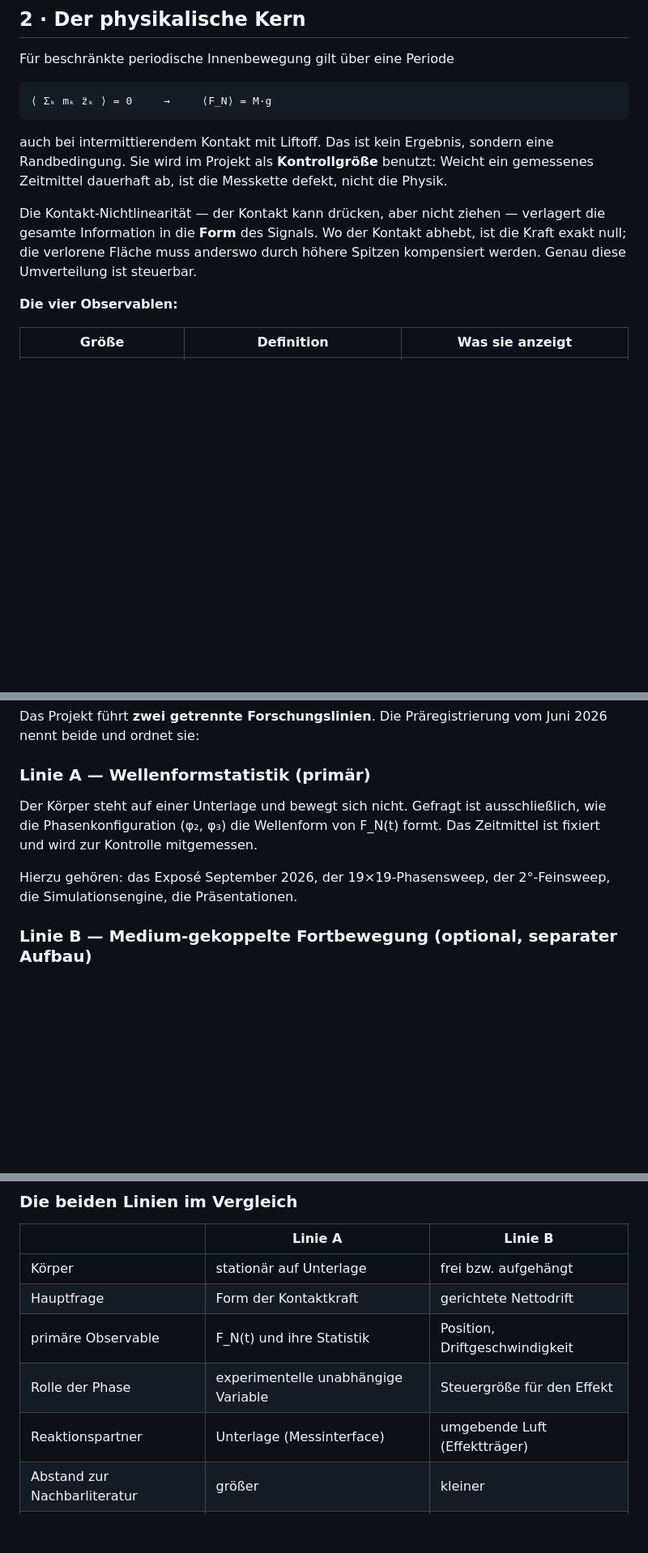
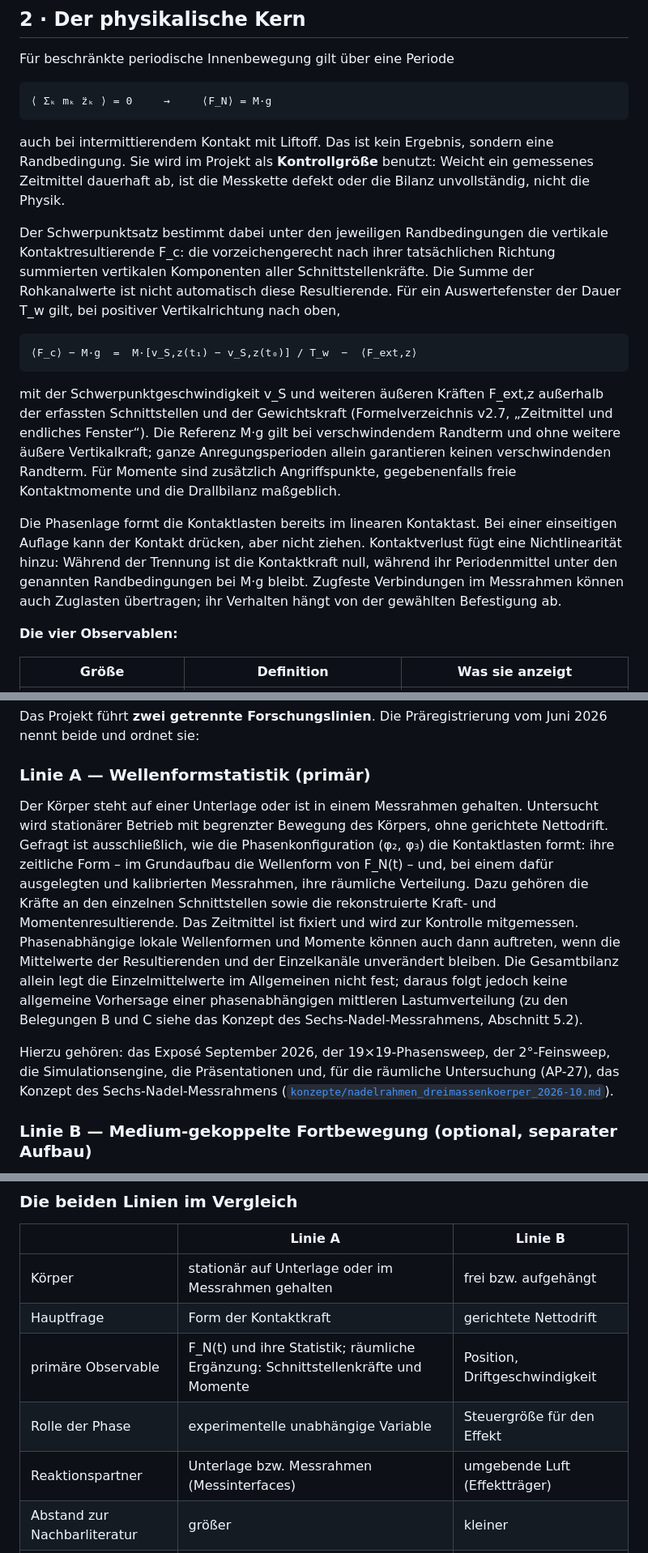
Before and after one commit to matthias-frueh/phase-controlled-multi-mass-systems, a Markdown page: docs/einordnung.md, 3 parts joined by grey strips. Shown at 81% size. Rendered like a GitHub page; blank space fills up the shorter version.

````diff
--- a/docs/einordnung.md
+++ b/docs/einordnung.md
@@ -26,11 +26,27 @@ Für beschränkte periodische Innenbewegung gilt über eine Periode
 
 auch bei intermittierendem Kontakt mit Liftoff. Das ist kein Ergebnis, sondern eine Randbedingung.
 Sie wird im Projekt als **Kontrollgröße** benutzt: Weicht ein gemessenes Zeitmittel dauerhaft ab, ist
-die Messkette defekt, nicht die Physik.
+die Messkette defekt oder die Bilanz unvollständig, nicht die Physik.
 
-Die Kontakt-Nichtlinearität — der Kontakt kann drücken, aber nicht ziehen — verlagert die gesamte
-Information in die **Form** des Signals. Wo der Kontakt abhebt, ist die Kraft exakt null; die verlorene
-Fläche muss anderswo durch höhere Spitzen kompensiert werden. Genau diese Umverteilung ist steuerbar.
+Der Schwerpunktsatz bestimmt dabei unter den jeweiligen Randbedingungen die vertikale Kontaktresultierende
+F_c: die vorzeichengerecht nach ihrer tatsächlichen Richtung summierten vertikalen Komponenten aller
+Schnittstellenkräfte. Die Summe der Rohkanalwerte ist nicht automatisch diese Resultierende. Für ein
+Auswertefenster der Dauer T_w gilt, bei positiver Vertikalrichtung nach oben,
+
+```
+⟨F_c⟩ − M·g  =  M·[v_S,z(t₁) − v_S,z(t₀)] / T_w  −  ⟨F_ext,z⟩
+```
+
+mit der Schwerpunktgeschwindigkeit v_S und weiteren äußeren Kräften F_ext,z außerhalb der erfassten
+Schnittstellen und der Gewichtskraft (Formelverzeichnis v2.7, „Zeitmittel und endliches Fenster“). Die
+Referenz M·g gilt bei verschwindendem Randterm und ohne weitere äußere Vertikalkraft; ganze
+Anregungsperioden allein garantieren keinen verschwindenden Randterm. Für Momente sind zusätzlich
+Angriffspunkte, gegebenenfalls freie Kontaktmomente und die Drallbilanz maßgeblich.
+
+Die Phasenlage formt die Kontaktlasten bereits im linearen Kontaktast. Bei einer einseitigen Auflage kann der
+Kontakt drücken, aber nicht ziehen. Kontaktverlust fügt eine Nichtlinearität hinzu: Während der Trennung ist die
+Kontaktkraft null, während ihr Periodenmittel unter den genannten Randbedingungen bei M·g bleibt. Zugfeste
+Verbindungen im Messrahmen können auch Zuglasten übertragen; ihr Verhalten hängt von der gewählten Befestigung ab.
 
 **Die vier Observablen:**
 
@@ -50,12 +66,21 @@ und ordnet sie:
 
 ### Linie A — Wellenformstatistik (primär)
 
-Der Körper steht auf einer Unterlage und bewegt sich nicht. Gefragt ist ausschließlich, wie die
-Phasenkonfiguration (φ₂, φ₃) die Wellenform von F_N(t) formt. Das Zeitmittel ist fixiert und wird
-zur Kontrolle mitgemessen.
+Der Körper steht auf einer Unterlage oder ist in einem Messrahmen gehalten. Untersucht wird stationärer
+Betrieb mit begrenzter Bewegung des Körpers, ohne gerichtete Nettodrift.
+Gefragt ist ausschließlich, wie die Phasenkonfiguration (φ₂, φ₃) die Kontaktlasten formt: ihre zeitliche
+Form – im Grundaufbau die Wellenform von F_N(t) – und, bei einem dafür ausgelegten und kalibrierten
+Messrahmen, ihre räumliche Verteilung. Dazu gehören die Kräfte an den einzelnen Schnittstellen sowie die
+rekonstruierte Kraft- und Momentenresultierende. Das Zeitmittel ist fixiert und wird zur Kontrolle
+mitgemessen. Phasenabhängige lokale Wellenformen und Momente können auch dann auftreten, wenn die
+Mittelwerte der Resultierenden und der Einzelkanäle unverändert bleiben. Die Gesamtbilanz allein legt die
+Einzelmittelwerte im Allgemeinen nicht fest; daraus folgt jedoch keine allgemeine Vorhersage einer
+phasenabhängigen mittleren Lastumverteilung (zu den Belegungen B und C siehe das Konzept des
+Sechs-Nadel-Messrahmens, Abschnitt 5.2).
 
 Hierzu gehören: das Exposé September 2026, der 19×19-Phasensweep, der 2°-Feinsweep, die
-Simulationsengine, die Präsentationen.
+Simulationsengine, die Präsentationen und, für die räumliche Untersuchung (AP-27), das Konzept des
+Sechs-Nadel-Messrahmens ([`konzepte/nadelrahmen_dreimassenkoerper_2026-10.md`](konzepte/nadelrahmen_dreimassenkoerper_2026-10.md)).
 
 ### Linie B — Medium-gekoppelte Fortbewegung (optional, separater Aufbau)
 
@@ -79,11 +104,11 @@ Antriebsbehauptung hinein, die dort nicht steht.
 
 | | Linie A | Linie B |
 |---|---|---|
-| Körper | stationär auf Unterlage | frei bzw. aufgehängt |
+| Körper | stationär auf Unterlage oder im Messrahmen gehalten | frei bzw. aufgehängt |
 | Hauptfrage | Form der Kontaktkraft | gerichtete Nettodrift |
-| primäre Observable | F_N(t) und ihre Statistik | Position, Driftgeschwindigkeit |
+| primäre Observable | F_N(t) und ihre Statistik; räumliche Ergänzung: Schnittstellenkräfte und Momente | Position, Driftgeschwindigkeit |
 | Rolle der Phase | experimentelle unabhängige Variable | Steuergröße für den Effekt |
-| Reaktionspartner | Unterlage (Messinterface) | umgebende Luft (Effektträger) |
+| Reaktionspartner | Unterlage bzw. Messrahmen (Messinterfaces) | umgebende Luft (Effektträger) |
 | Abstand zur Nachbarliteratur | größer | kleiner |
 | Rolle im Projekt | wissenschaftlicher Kern | Nebenlinie, separater Aufbau |
 
````
Also changed, not shown: other parts of docs/einordnung.md (+17 -1 lines), docs/konzepte/nadelrahmen_dreimassenkoerper_2026-10.md (+22 -11 lines), rechnungen/nadelrahmen/PROTOKOLL.md (+6 -4 lines).
